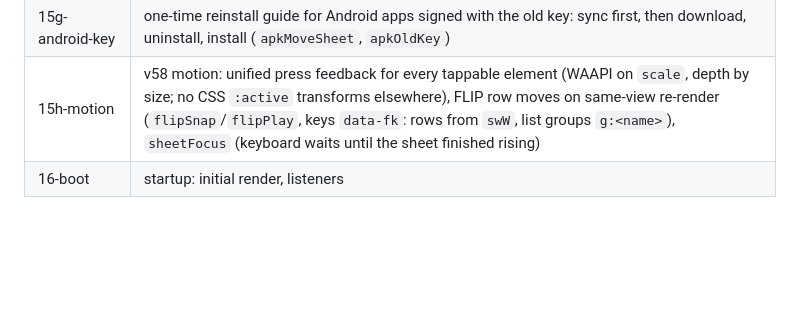
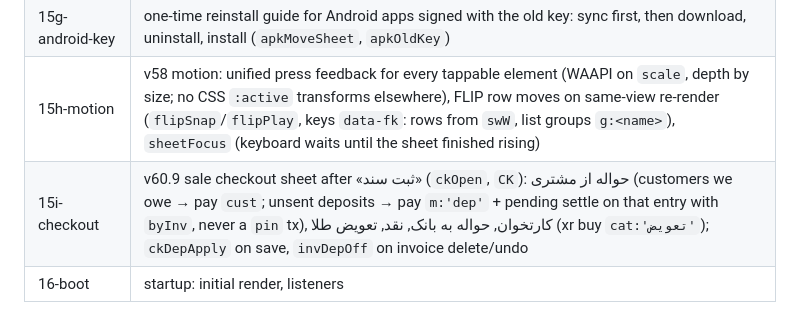
Before and after one commit to amirmsnahdt-cpu/Motalla-, a Markdown page: CLAUDE.md, the part around the change. Rendered like a GitHub page; blank space fills up the shorter version.

Commit message:
CLAUDE.md: document 15i-checkout
Co-Authored-By: Claude Opus 5.5 <noreply@anthropic.com>
Claude-Session: https://claude.ai/code/session_012HoN5CBb15tKivfg3co3gR

```diff
--- a/CLAUDE.md
+++ b/CLAUDE.md
@@ -39,6 +39,7 @@ change the existing definition instead of adding a later redefinition). Section
 | 15f-lock | app lock: 6-digit PIN per device (`m_lock`, PBKDF2 hash, tied to the username), auto-lock after 20 min idle (`m_lock_at`), Face ID on iPhone ONLY through the phone's own Passwords autofill (`bio.t:'pw'`; owner refuses iCloud/passkeys — v59.4 passkey attempt was reverted in v59.5): visible username field so iPhone ties the saved password to this site, form removed right after a successful connect so iPhone offers Save Password, in-lock help «هر بار باید رمز را از فهرست انتخاب کنم؟»; WebAuthn only for other browsers / Android fingerprint via `AndroidBridge.bioAuth`, 5 wrong = sync then safe logout; settings sheet `lockSheet`, one-time offer `lockOffer` |
 | 15g-android-key | one-time reinstall guide for Android apps signed with the old key: sync first, then download, uninstall, install (`apkMoveSheet`, `apkOldKey`) |
 | 15h-motion | v58 motion: unified press feedback for every tappable element (WAAPI on `scale`, depth by size; no CSS `:active` transforms elsewhere), FLIP row moves on same-view re-render (`flipSnap`/`flipPlay`, keys `data-fk`: rows from `swW`, list groups `g:<name>`), `sheetFocus` (keyboard waits until the sheet finished rising) |
+| 15i-checkout | v60.9 sale checkout sheet after «ثبت سند» (`ckOpen`, `CK`): حواله از مشتری (customers we owe → pay `cust`; unsent deposits → pay `m:'dep'` + pending settle on that entry with `byInv`, never a `pin` tx), کارتخوان, حواله به بانک, نقد, تعویض طلا (xr buy `cat:'تعویض'`); `ckDepApply` on save, `invDepOff` on invoice delete/undo |
 | 16-boot | startup: initial render, listeners |
 
 CSS files are split by version era (01-base, 02-v21-v22 … 08-v52-list-photos), not by topic — grep the selector.
```
